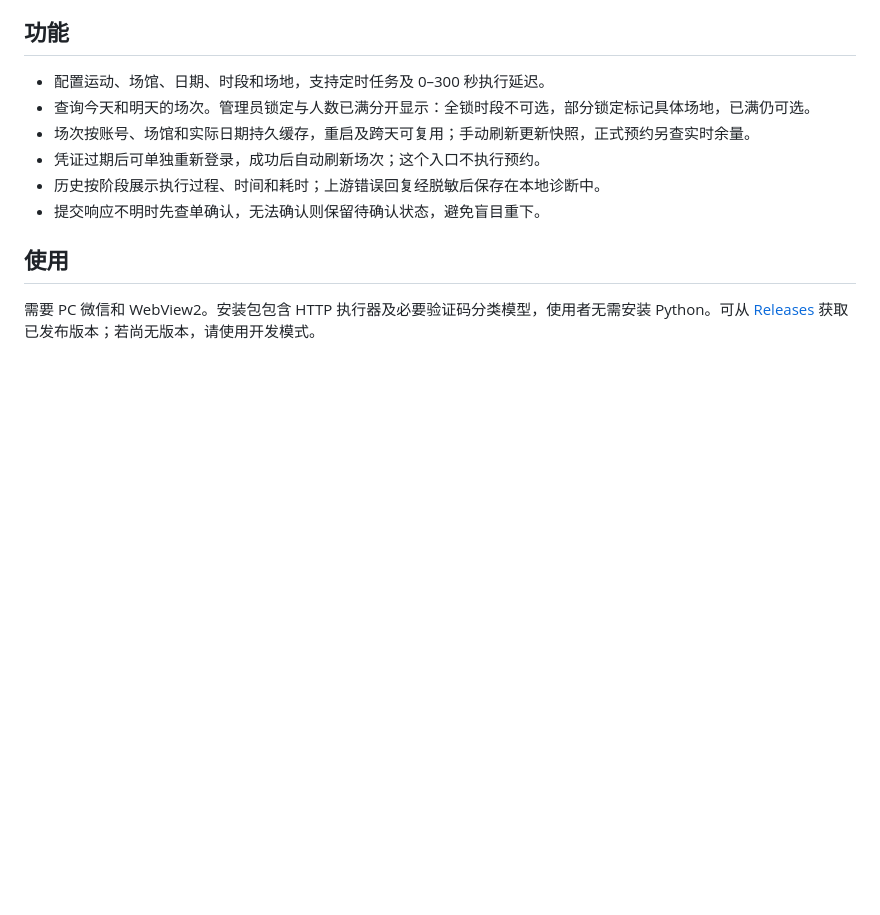
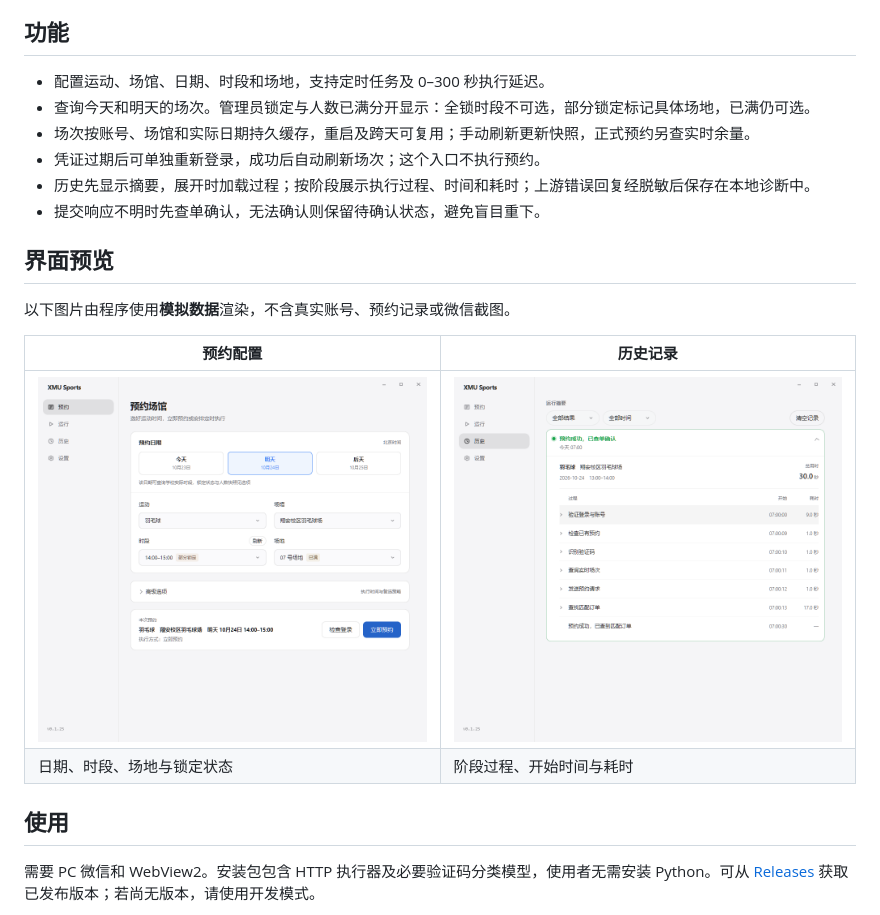
Before and after one commit to MidiAug/xmu-sports, a Markdown page: README.md, the part around one of its changes. Drawn GitHub-style; pictures changed too: .github/assets/booking-demo.png (added), .github/assets/history-demo.png (added); blank space fills up the shorter version.

Commit message:
perf: cache history and render details on demand

```diff
--- a/README.md
+++ b/README.md
@@ -10,8 +12,17 @@
 - 查询今天和明天的场次。管理员锁定与人数已满分开显示：全锁时段不可选，部分锁定标记具体场地，已满仍可选。
 - 场次按账号、场馆和实际日期持久缓存，重启及跨天可复用；手动刷新更新快照，正式预约另查实时余量。
 - 凭证过期后可单独重新登录，成功后自动刷新场次；这个入口不执行预约。
-- 历史按阶段展示执行过程、时间和耗时；上游错误回复经脱敏后保存在本地诊断中。
+- 历史先显示摘要，展开时加载过程；按阶段展示执行过程、时间和耗时；上游错误回复经脱敏后保存在本地诊断中。
 - 提交响应不明时先查单确认，无法确认则保留待确认状态，避免盲目重下。
+
+## 界面预览
+
+以下图片由程序使用**模拟数据**渲染，不含真实账号、预约记录或微信截图。
+
+| 预约配置 | 历史记录 |
+| --- | --- |
+| ![预约配置示意](.github/assets/booking-demo.png) | ![历史记录示意](.github/assets/history-demo.png) |
+| 日期、时段、场地与锁定状态 | 阶段过程、开始时间与耗时 |
 
 ## 使用
 
```
Also changed, not shown: other parts of README.md (+2 -0 lines), CHANGELOG.md (+2 -0 lines), CONTRIBUTING.md (+9 -0 lines), 7 other files.
